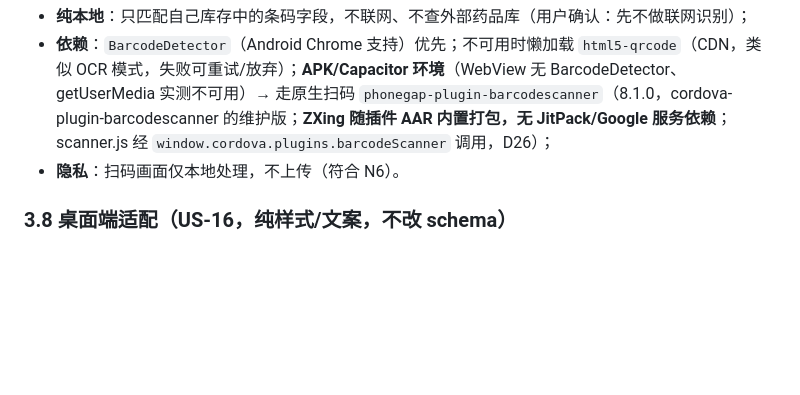
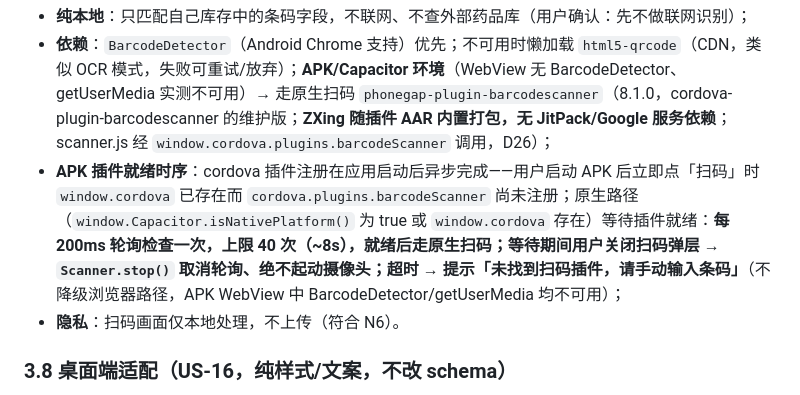
Before and after one commit to 1849115687/drug-inventory, a Markdown page: docs/design.md, the part around the change. GitHub-like rendering; blank space fills up the shorter version.

Commit message:
fix: APK 扫码等待插件就绪（轮询+可取消）

```diff
--- a/docs/design.md
+++ b/docs/design.md
@@ -211,6 +211,7 @@ idle
 
 - **纯本地**：只匹配自己库存中的条码字段，不联网、不查外部药品库（用户确认：先不做联网识别）；
 - **依赖**：`BarcodeDetector`（Android Chrome 支持）优先；不可用时懒加载 `html5-qrcode`（CDN，类似 OCR 模式，失败可重试/放弃）；**APK/Capacitor 环境**（WebView 无 BarcodeDetector、getUserMedia 实测不可用）→ 走原生扫码 `phonegap-plugin-barcodescanner`（8.1.0，cordova-plugin-barcodescanner 的维护版；**ZXing 随插件 AAR 内置打包，无 JitPack/Google 服务依赖**；scanner.js 经 `window.cordova.plugins.barcodeScanner` 调用，D26）；
+- **APK 插件就绪时序**：cordova 插件注册在应用启动后异步完成——用户启动 APK 后立即点「扫码」时 `window.cordova` 已存在而 `cordova.plugins.barcodeScanner` 尚未注册；原生路径（`window.Capacitor.isNativePlatform()` 为 true 或 `window.cordova` 存在）等待插件就绪：**每 200ms 轮询检查一次，上限 40 次（~8s），就绪后走原生扫码；等待期间用户关闭扫码弹层 → `Scanner.stop()` 取消轮询、绝不起动摄像头；超时 → 提示「未找到扫码插件，请手动输入条码」**（不降级浏览器路径，APK WebView 中 BarcodeDetector/getUserMedia 均不可用）；
 - **隐私**：扫码画面仅本地处理，不上传（符合 N6）。
 
 ### 3.8 桌面端适配（US-16，纯样式/文案，不改 schema）
```
